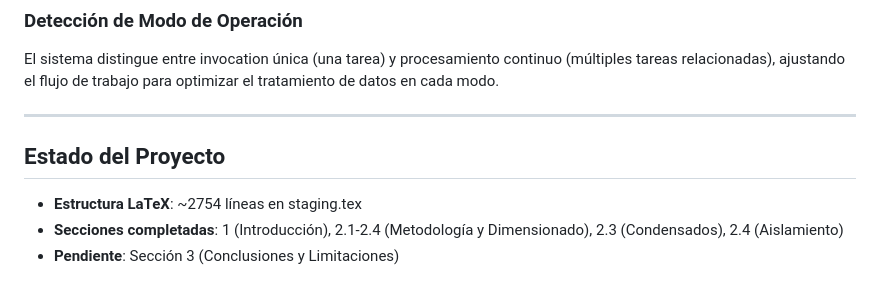
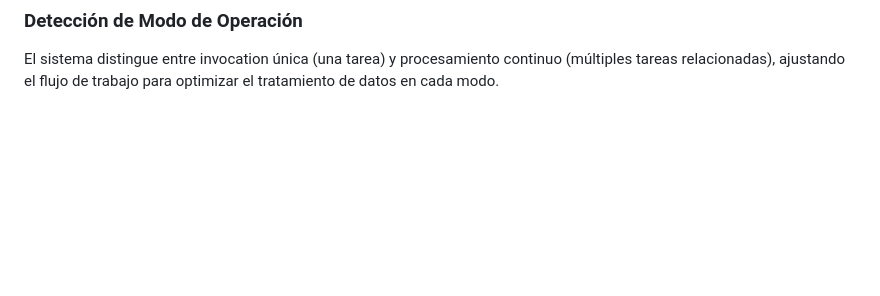
Before and after one commit to Aleesca/Practica_Vapor_Inst2, a Markdown page: README.md, the part around the change. GitHub-like rendering; blank space fills up the shorter version.

```diff
--- a/README.md
+++ b/README.md
@@ -163,11 +163,3 @@ El preamble.sty se adapta dinámicamente según los requerimientos del contenido
 
 ### Detección de Modo de Operación
 El sistema distingue entre invocation única (una tarea) y procesamiento continuo (múltiples tareas relacionadas), ajustando el flujo de trabajo para optimizar el tratamiento de datos en cada modo.
-
----
-
-## Estado del Proyecto
-
-- **Estructura LaTeX**: ~2754 líneas en staging.tex
-- **Secciones completadas**: 1 (Introducción), 2.1-2.4 (Metodología y Dimensionado), 2.3 (Condensados), 2.4 (Aislamiento)
-- **Pendiente**: Sección 3 (Conclusiones y Limitaciones)
```
